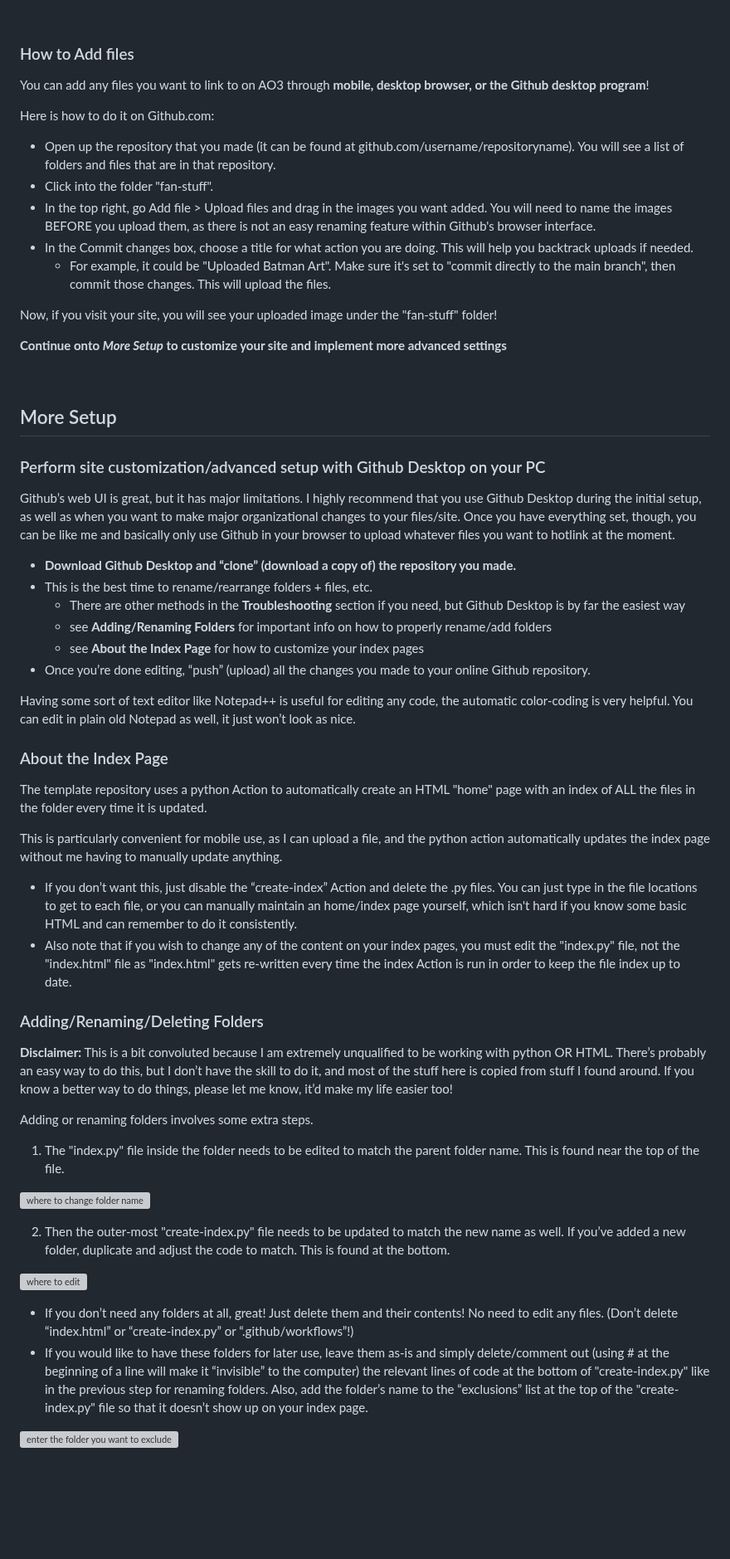
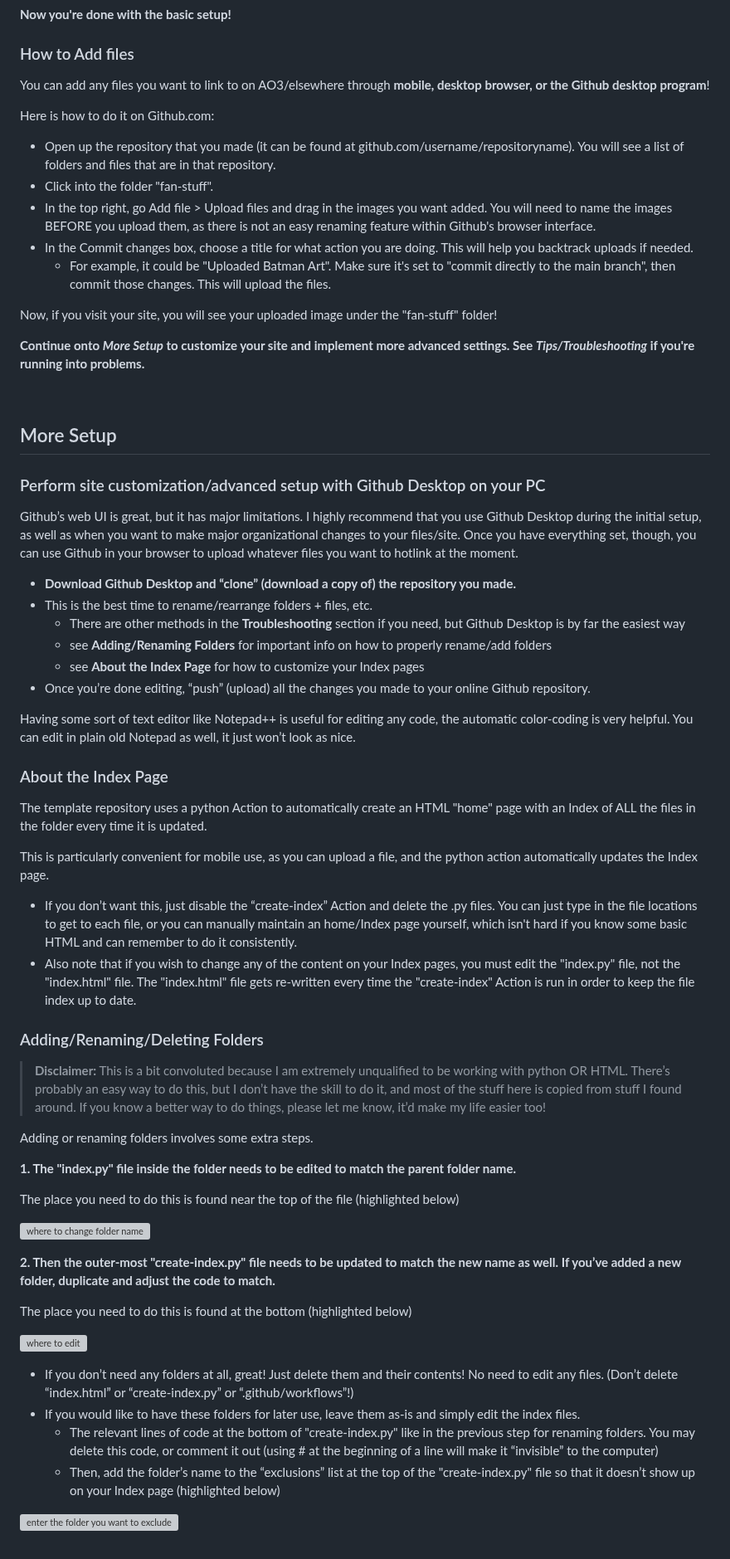
Before and after one commit to chungusg/hotlink-archive-template, a Markdown page: README.md, the part around one of its changes. Shown at 83% size. GitHub-like rendering; blank space fills up the shorter version; grey boxes are pictures that could not be loaded.

```diff
--- a/README.md
+++ b/README.md
@@ -80,5 +79,5 @@ Select the repository on your Github you made for your project, then hit "Begin
 ### How to Add files
-You can add any files you want to link to on AO3 through **mobile, desktop browser, or the Github desktop program**!
+You can add any files you want to link to on AO3/elsewhere through **mobile, desktop browser, or the Github desktop program**!
 
 Here is how to do it on Github.com:
 - Open up the repository that you made (it can be found at github.com/username/repositoryname). You will see a list of folders and files that are in that repository.
@@ -89,49 +88,54 @@ Here is how to do it on Github.com:
 
 Now, if you visit your site, you will see your uploaded image under the "fan-stuff" folder!
 
-**Continue onto *More Setup* to customize your site and implement more advanced settings**
+**Continue onto *More Setup* to customize your site and implement more advanced settings. See *Tips/Troubleshooting* if you're running into problems.**
 
 <br/>
 
 
 ## More Setup
 ### Perform site customization/advanced setup with Github Desktop on your PC
-Github’s web UI is great, but it has major limitations. I highly recommend that you use Github Desktop during the initial setup, as well as when you want to make major organizational changes to your files/site. Once you have everything set, though, you can be like me and basically only use Github in your browser to upload whatever files you want to hotlink at the moment.
+Github’s web UI is great, but it has major limitations. I highly recommend that you use Github Desktop during the initial setup, as well as when you want to make major organizational changes to your files/site. Once you have everything set, though, you can use Github in your browser to upload whatever files you want to hotlink at the moment.
 
 - **Download Github Desktop and “clone” (download a copy of) the repository you made.**
 - This is the best time to rename/rearrange folders + files, etc.
 	- There are other methods in the **Troubleshooting** section if you need, but Github Desktop is by far the easiest way
 	- see **Adding/Renaming Folders** for important info on how to properly rename/add folders
-	- see **About the Index Page** for how to customize your index pages
+	- see **About the Index Page** for how to customize your Index pages
 - Once you’re done editing, “push” (upload) all the changes you made to your online Github repository.
 
 Having some sort of text editor like Notepad++ is useful for editing any code, the automatic color-coding is very helpful. You can edit in plain old Notepad as well, it just won’t look as nice.
 
 ### About the Index Page
-The template repository uses a python Action to automatically create an HTML "home" page with an index of ALL the files in the folder every time it is updated.
+The template repository uses a python Action to automatically create an HTML "home" page with an Index of ALL the files in the folder every time it is updated.
 
-This is particularly convenient for mobile use, as I can upload a file, and the python action automatically updates the index page without me having to manually update anything.
+This is particularly convenient for mobile use, as you can upload a file, and the python action automatically updates the Index page.
 
-- If you don’t want this, just disable the “create-index” Action and delete the .py files. You can just type in the file locations to get to each file, or you can manually maintain an home/index page yourself, which isn't hard if you know some basic HTML and can remember to do it consistently.
-- Also note that if you wish to change any of the content on your index pages, you must edit the "index.py" file, not the "index.html" file as "index.html" gets re-written every time the index Action is run in order to keep the file index up to date.
+- If you don’t want this, just disable the “create-index” Action and delete the .py files. You can just type in the file locations to get to each file, or you can manually maintain an home/Index page yourself, which isn't hard if you know some basic HTML and can remember to do it consistently.
+- Also note that if you wish to change any of the content on your Index pages, you must edit the "index.py" file, not the "index.html" file. The "index.html" file gets re-written every time the "create-index" Action is run in order to keep the file index up to date.
 
 ### Adding/Renaming/Deleting Folders
-**Disclaimer:** This is a bit convoluted because I am extremely unqualified to be working with python OR HTML. There’s probably an easy way to do this, but I don’t have the skill to do it, and most of the stuff here is copied from stuff I found around. If you know a better way to do things, please let me know, it’d make my life easier too!
+> **Disclaimer:** This is a bit convoluted because I am extremely unqualified to be working with python OR HTML. There’s probably an easy way to do this, but I don’t have the skill to do it, and most of the stuff here is copied from stuff I found around. If you know a better way to do things, please let me know, it’d make my life easier too!
 
 Adding or renaming folders involves some extra steps.
 
-1. The "index.py" file inside the folder needs to be edited to match the parent folder name. This is found near the top of the file.
+**1. The "index.py" file inside the folder needs to be edited to match the parent folder name.**
+
+The place you need to do this is found near the top of the file (highlighted below)
 
 ![where to change folder name](https://hotlink-archive-template.pages.dev/change-index-folder.png)
 
 
-2. Then the outer-most "create-index.py" file needs to be updated to match the new name as well. If you’ve added a new folder, duplicate and adjust the code to match.
-This is found at the bottom.
+**2. Then the outer-most "create-index.py" file needs to be updated to match the new name as well. If you’ve added a new folder, duplicate and adjust the code to match.**
+
+The place you need to do this is found at the bottom (highlighted below)
 
 ![where to edit](https://hotlink-archive-template.pages.dev/create-index.png)
 
 - If you don’t need any folders at all, great! Just delete them and their contents! No need to edit any files. (Don’t delete “index.html” or “create-index.py” or “.github/workflows”!)
-- If you would like to have these folders for later use, leave them as-is and simply delete/comment out (using # at the beginning of a line will make it “invisible” to the computer) the relevant lines of code at the bottom of "create-index.py" like in the previous step for renaming folders.  Also, add the folder’s name to the “exclusions” list at the top of the "create-index.py" file so that it doesn’t show up on your index page.
+- If you would like to have these folders for later use, leave them as-is and simply edit the index files.
+	- The relevant lines of code at the bottom of "create-index.py" like in the previous step for renaming folders. You may delete this code, or comment it out (using # at the beginning of a line will make it “invisible” to the computer)
+ 	- Then, add the folder’s name to the “exclusions” list at the top of the "create-index.py" file so that it doesn’t show up on your Index page (highlighted below)
 
 ![enter the folder you want to exclude](https://hotlink-archive-template.pages.dev/rename1/index-exclude.png)
 
```
Also changed, not shown: other parts of README.md (+13 -9 lines).
